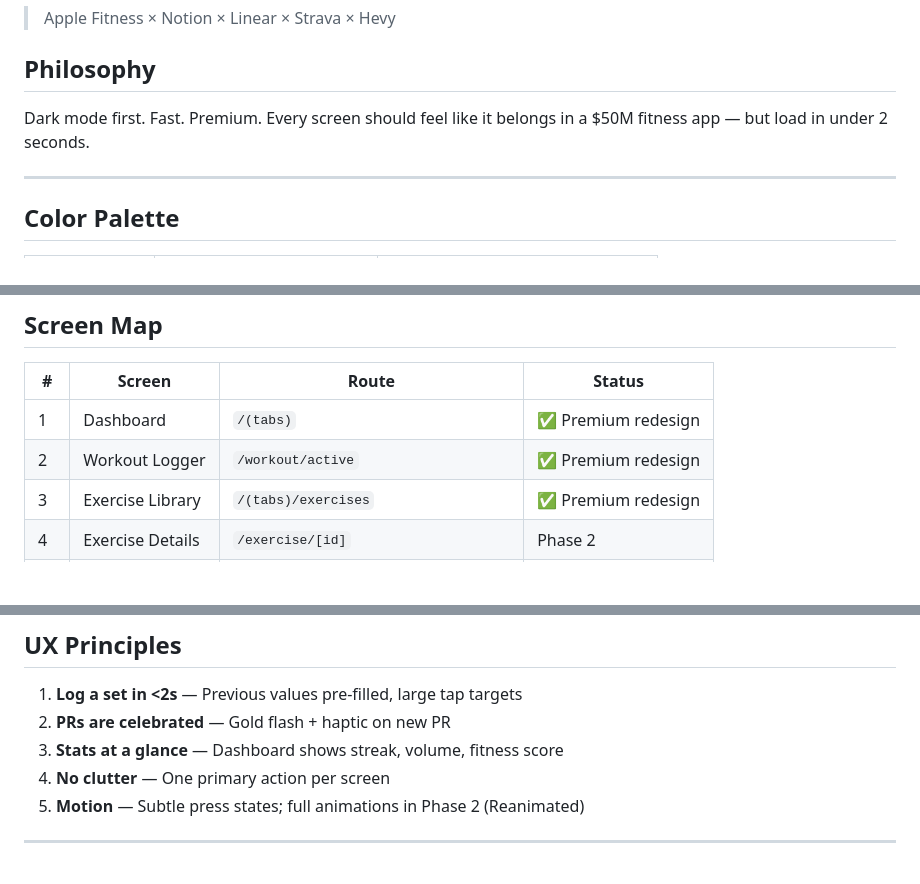
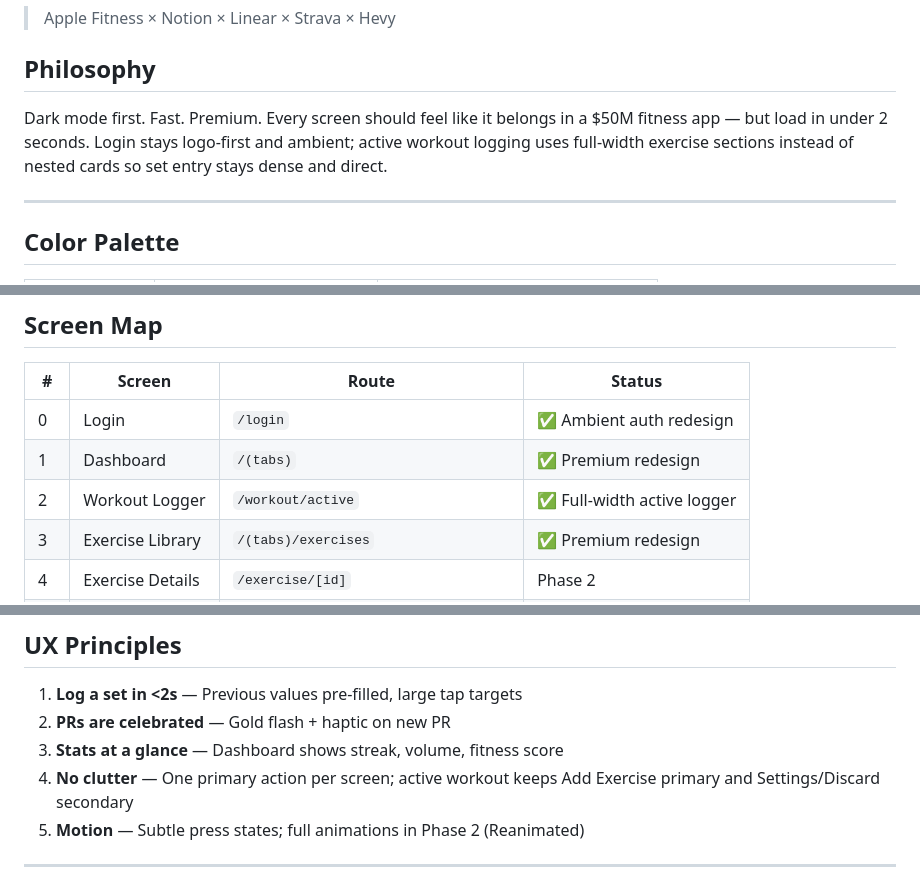
Before and after one commit to mukulkatewa/kak_fit, a Markdown page: docs/DESIGN_SYSTEM.md, 3 parts joined by grey strips. Rendered like a GitHub page; blank space fills up the shorter version.

```diff
--- a/docs/DESIGN_SYSTEM.md
+++ b/docs/DESIGN_SYSTEM.md
@@ -4,7 +4,7 @@
 
 ## Philosophy
 
-Dark mode first. Fast. Premium. Every screen should feel like it belongs in a $50M fitness app — but load in under 2 seconds.
+Dark mode first. Fast. Premium. Every screen should feel like it belongs in a $50M fitness app — but load in under 2 seconds. Login stays logo-first and ambient; active workout logging uses full-width exercise sections instead of nested cards so set entry stays dense and direct.
 
 ---
 
@@ -80,8 +80,9 @@ Letter-spacing: `0.5` on badges, `2` on brand marks.
 
 | # | Screen | Route | Status |
 |---|--------|-------|--------|
+| 0 | Login | `/login` | ✅ Ambient auth redesign |
 | 1 | Dashboard | `/(tabs)` | ✅ Premium redesign |
-| 2 | Workout Logger | `/workout/active` | ✅ Premium redesign |
+| 2 | Workout Logger | `/workout/active` | ✅ Full-width active logger |
 | 3 | Exercise Library | `/(tabs)/exercises` | ✅ Premium redesign |
 | 4 | Exercise Details | `/exercise/[id]` | Phase 2 |
 | 5 | Routine Builder | `/(tabs)/routines` + `/routine/create` | ✅ Premium redesign |
@@ -98,7 +99,7 @@ Letter-spacing: `0.5` on badges, `2` on brand marks.
 1. **Log a set in <2s** — Previous values pre-filled, large tap targets
 2. **PRs are celebrated** — Gold flash + haptic on new PR
 3. **Stats at a glance** — Dashboard shows streak, volume, fitness score
-4. **No clutter** — One primary action per screen
+4. **No clutter** — One primary action per screen; active workout keeps Add Exercise primary and Settings/Discard secondary
 5. **Motion** — Subtle press states; full animations in Phase 2 (Reanimated)
 
 ---
```
Also changed, not shown: docs/FEATURES.md (+4 -3 lines), docs/PROJECT_ROADMAP.md (+5 -5 lines).
